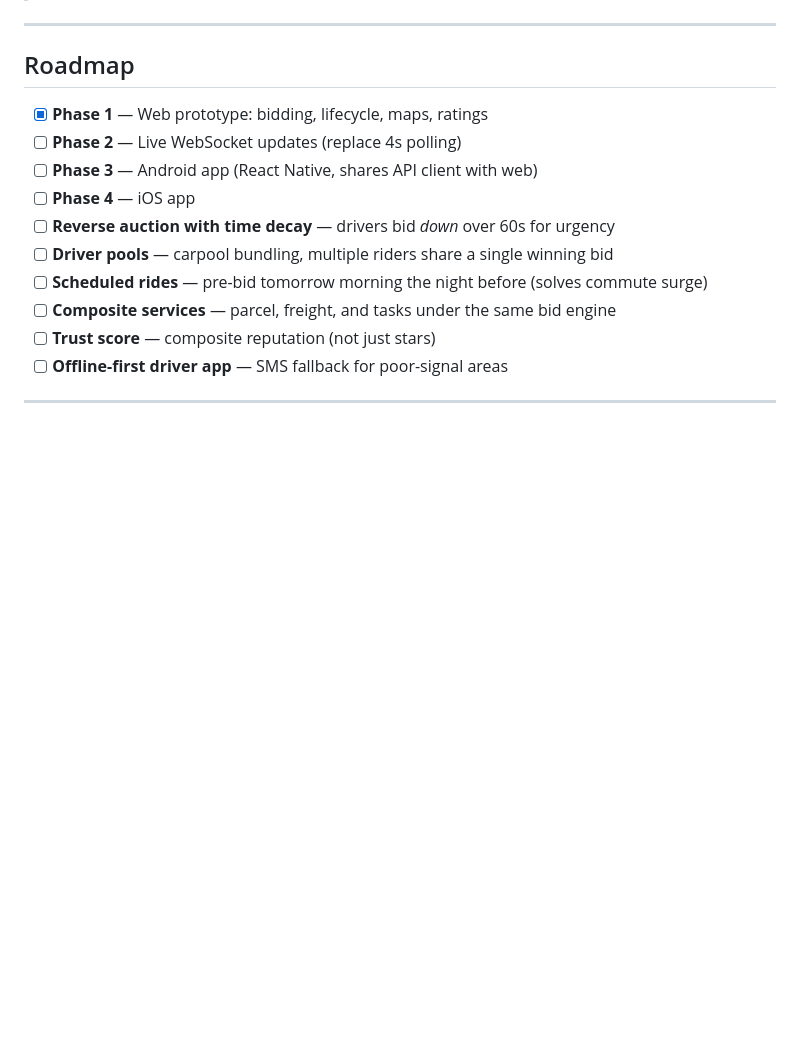
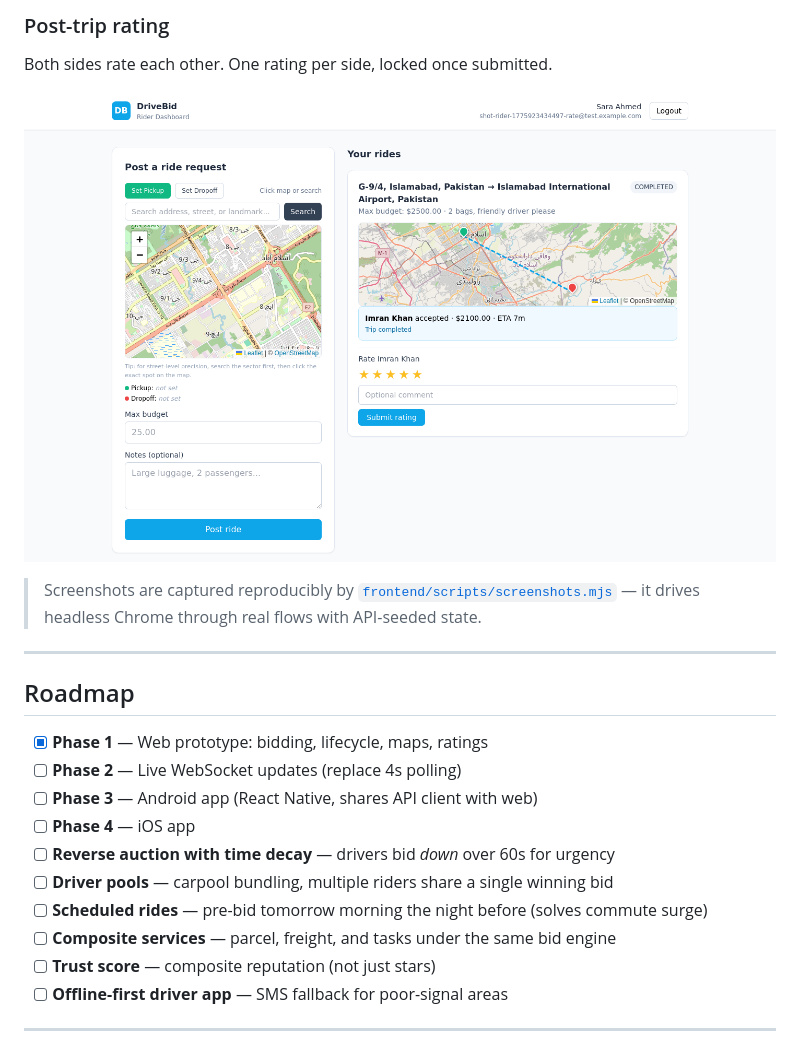
Before and after one commit to atifali-pm/drivebid, a Markdown page: README.md, the part around the change printed below. Drawn GitHub-style; pictures changed too: docs/screenshots/06-rating.png (added); blank space fills up the shorter version.

```diff
--- a/README.md
+++ b/README.md
@@ -113,3 +133,10 @@ flowchart LR
+### Post-trip rating
+
+Both sides rate each other. One rating per side, locked once submitted.
+
+![Rating](docs/screenshots/06-rating.png)
+
+> Screenshots are captured reproducibly by [`frontend/scripts/screenshots.mjs`](frontend/scripts/screenshots.mjs) — it drives headless Chrome through real flows with API-seeded state.
 
 ---
 
```
Also changed, not shown: other parts of README.md (+28 -8 lines), docs/screenshots/01-login.png (added), docs/screenshots/02-rider-map-picker.png (added), docs/screenshots/03-rider-live-bids.png (added), docs/screenshots/04-driver-open-rides.png (added), docs/screenshots/05-trip-in-progress.png (added), 4 other files.
